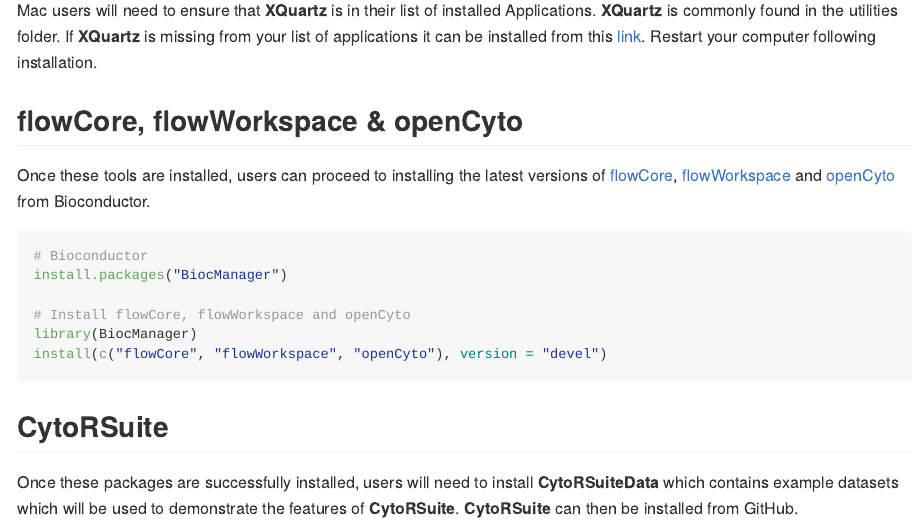
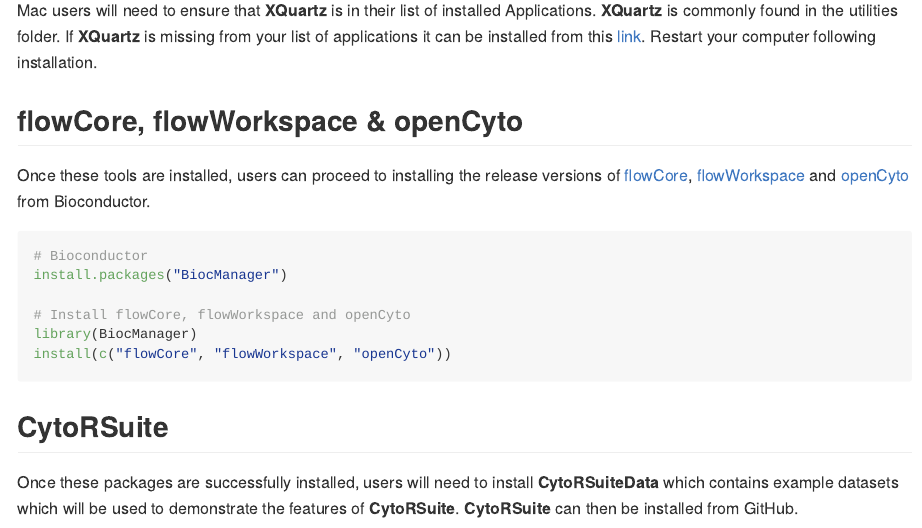
Before and after one commit to DillonHammill/CytoExploreR, an R Markdown document (README.Rmd): the page in a window 1100 px wide, from 550 px down. The pictures show the output file README.md that the author committed with the source, drawn offline in the style of GitHub; badge pictures from the web are left out.

Commit message:
Update installation instructions.

````diff
--- a/README.Rmd
+++ b/README.Rmd
@@ -34,7 +34,7 @@
 Mac users will need to ensure that **XQuartz** is in their list of installed Applications. **XQuartz** is commonly found in the utilities folder. If **XQuartz** is missing from your list of applications it can be installed from this [link](https://www.xquartz.org/). Restart your computer following installation.
 
 ## flowCore, flowWorkspace & openCyto
-Once these tools are installed, users can proceed to installing the latest versions of [flowCore](https://github.com/RGLab/flowCore), [flowWorkspace](https://github.com/RGLab/flowWorkspace) and [openCyto](https://github.com/RGLab/openCyto) from Bioconductor.
+Once these tools are installed, users can proceed to installing the release versions of [flowCore](https://github.com/RGLab/flowCore), [flowWorkspace](https://github.com/RGLab/flowWorkspace) and [openCyto](https://github.com/RGLab/openCyto) from Bioconductor.
 
 ```{r, eval = FALSE}
 # Bioconductor
@@ -42,7 +42,7 @@
 
 # Install flowCore, flowWorkspace and openCyto
 library(BiocManager)
-install(c("flowCore", "flowWorkspace", "openCyto"), version = "devel")
+install(c("flowCore", "flowWorkspace", "openCyto"))
 ```
 
 ## CytoRSuite
````
Also changed, not shown: README.md, 30 other files.
